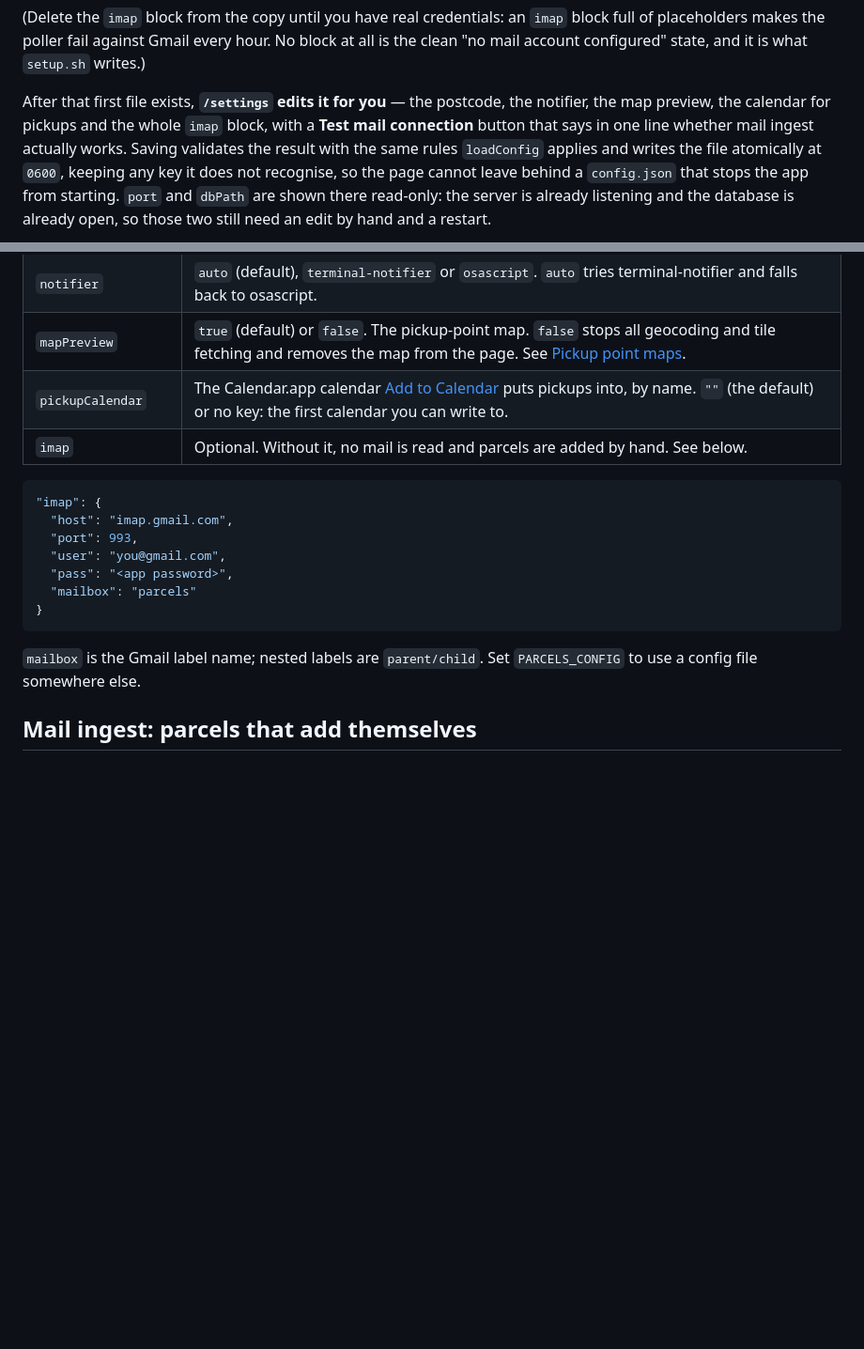
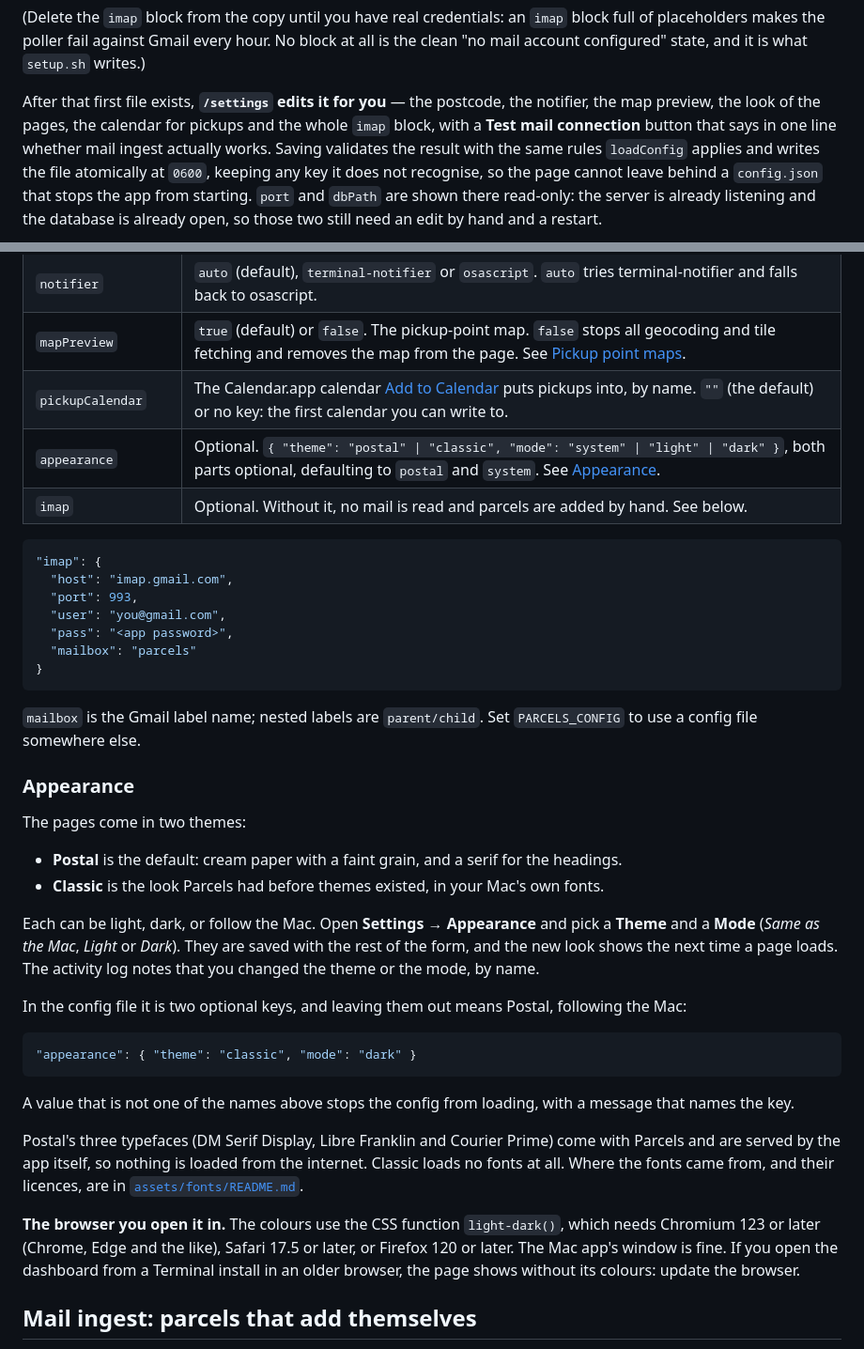
Before and after one commit to Mathiasko/parcels, a Markdown page: README.md, 2 parts joined by grey strips. Shown at 94% size. Rendered like a GitHub page; blank space fills up the shorter version.

Commit message:
docs: the README explains themes, modes, and the browser they need
Co-Authored-By: Claude Opus 5.5 <noreply@anthropic.com>

````diff
--- a/README.md
+++ b/README.md
@@ -298,7 +298,7 @@ placeholders makes the poller fail against Gmail every hour. No block at all is
 account configured" state, and it is what `setup.sh` writes.)
 
 After that first file exists, **`/settings` edits it for you** — the postcode, the notifier, the map
-preview, the calendar for pickups and the whole `imap` block, with a **Test mail connection** button that says in one line
+preview, the look of the pages, the calendar for pickups and the whole `imap` block, with a **Test mail connection** button that says in one line
 whether mail ingest actually works. Saving validates the result with the same rules `loadConfig`
 applies and writes the file atomically at `0600`, keeping any key it does not recognise, so the page
 cannot leave behind a `config.json` that stops the app from starting. `port` and `dbPath` are shown
@@ -316,6 +316,7 @@ at the start of every run, so a change reaches mail ingest and the carriers at t
 | `notifier` | `auto` (default), `terminal-notifier` or `osascript`. `auto` tries terminal-notifier and falls back to osascript. |
 | `mapPreview` | `true` (default) or `false`. The pickup-point map. `false` stops all geocoding and tile fetching and removes the map from the page. See [Pickup point maps](#pickup-point-maps). |
 | `pickupCalendar` | The Calendar.app calendar [Add to Calendar](#add-to-calendar) puts pickups into, by name. `""` (the default) or no key: the first calendar you can write to. |
+| `appearance` | Optional. `{ "theme": "postal" \| "classic", "mode": "system" \| "light" \| "dark" }`, both parts optional, defaulting to `postal` and `system`. See [Appearance](#appearance). |
 | `imap` | Optional. Without it, no mail is read and parcels are added by hand. See below. |
 
 ```json
@@ -330,6 +331,37 @@ at the start of every run, so a change reaches mail ingest and the carriers at t
 
 `mailbox` is the Gmail label name; nested labels are `parent/child`. Set `PARCELS_CONFIG` to use a
 config file somewhere else.
+
+### Appearance
+
+The pages come in two themes:
+
+- **Postal** is the default: cream paper with a faint grain, and a serif for the headings.
+- **Classic** is the look Parcels had before themes existed, in your Mac's own fonts.
+
+Each can be light, dark, or follow the Mac. Open **Settings → Appearance** and pick a **Theme** and a
+**Mode** (*Same as the Mac*, *Light* or *Dark*). They are saved with the rest of the form, and the new
+look shows the next time a page loads. The activity log notes that you changed the theme or the mode,
+by name.
+
+In the config file it is two optional keys, and leaving them out means Postal, following the Mac:
+
+```json
+"appearance": { "theme": "classic", "mode": "dark" }
+```
+
+A value that is not one of the names above stops the config from loading, with a message that names
+the key.
+
+Postal's three typefaces (DM Serif Display, Libre Franklin and Courier Prime) come with Parcels and
+are served by the app itself, so nothing is loaded from the internet. Classic loads no fonts at all.
+Where the fonts came from, and their licences, are in
+[`assets/fonts/README.md`](assets/fonts/README.md).
+
+**The browser you open it in.** The colours use the CSS function `light-dark()`, which needs Chromium
+123 or later (Chrome, Edge and the like), Safari 17.5 or later, or Firefox 120 or later. The Mac app's
+window is fine. If you open the dashboard from a Terminal install in an older browser, the page shows
+without its colours: update the browser.
 
 ## Mail ingest: parcels that add themselves
 
````
